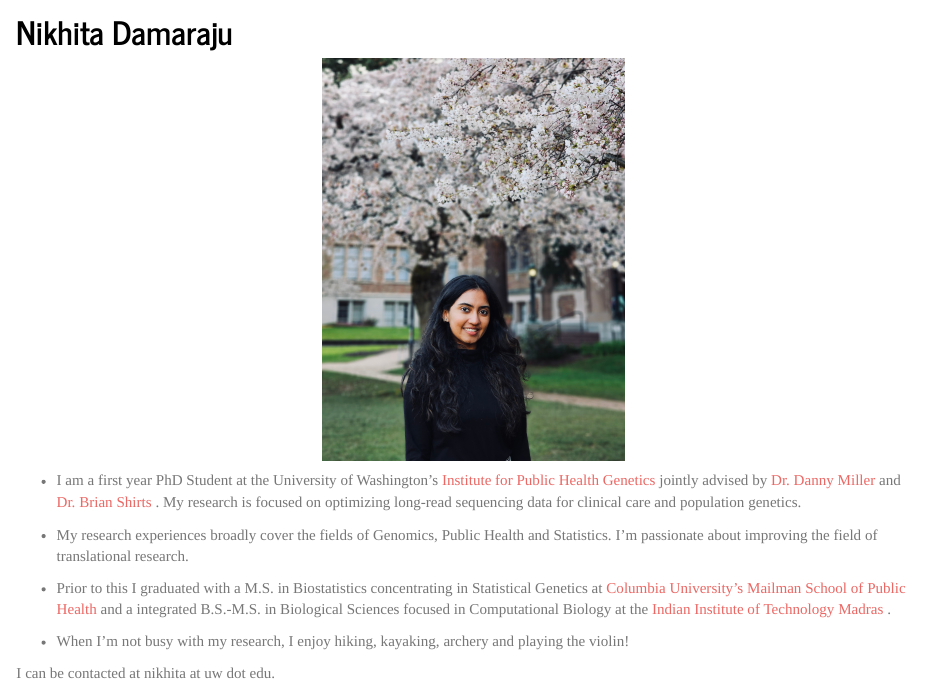
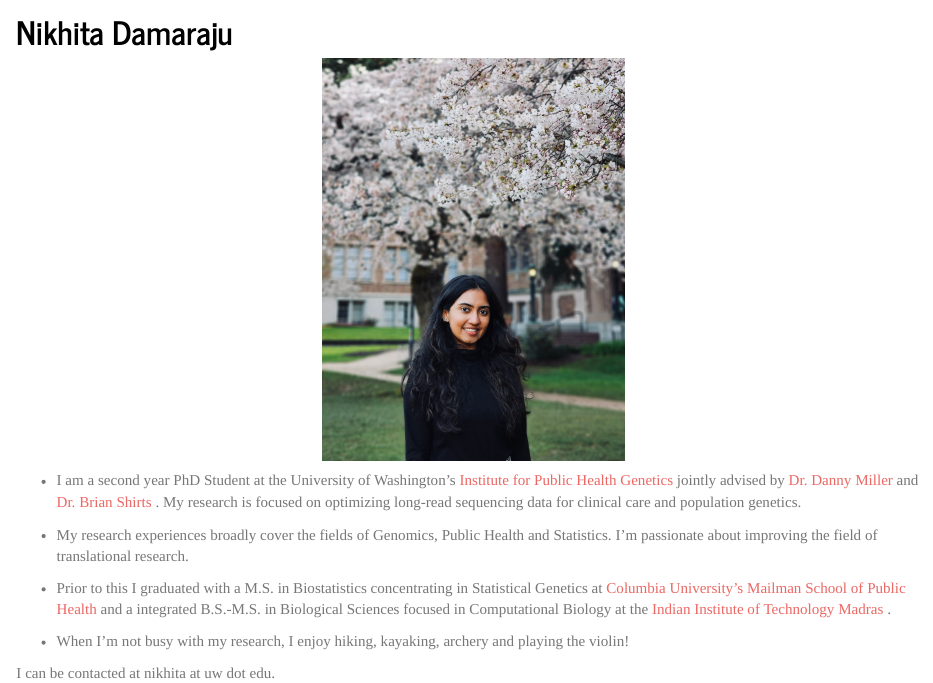
Before and after one commit to nikhita-damaraju/nikhita-damaraju.github.io, an R Markdown document (index.Rmd): the page in a window 1100 px wide, from 80 px down. The pictures show the output file index.html that the author committed with the source, opened offline; library style sheets and scripts come from the installed R packages.

Commit message:
test commit + blog page formatting

```diff
--- a/index.Rmd
+++ b/index.Rmd
@@ -6,7 +6,7 @@ title: Nikhita Damaraju
 
 <p style="text-align:center;"><img src = "images/nikhita-damaraju.jpg" height="400"></p>
 
-* I am a first year PhD Student at the University of Washington’s <a href = "https://iphg.biostat.washington.edu/"> Institute for Public Health Genetics </a> jointly advised by <a href = "https://dlmp.uw.edu/faculty/miller"> Dr. Danny Miller </a> and <a href = "https://dlmp.uw.edu/faculty/shirts"> Dr. Brian Shirts </a>. My research is focused on optimizing long-read sequencing data for clinical care and population genetics.
+* I am a second year PhD Student at the University of Washington’s <a href = "https://iphg.biostat.washington.edu/"> Institute for Public Health Genetics </a> jointly advised by <a href = "https://dlmp.uw.edu/faculty/miller"> Dr. Danny Miller </a> and <a href = "https://dlmp.uw.edu/faculty/shirts"> Dr. Brian Shirts </a>. My research is focused on optimizing long-read sequencing data for clinical care and population genetics.
 
 * My research experiences broadly cover the fields of Genomics, Public Health and Statistics. I'm passionate about improving the field of translational research.
 
```
Also changed, not shown: blog.html, index.html, 1 other file.
